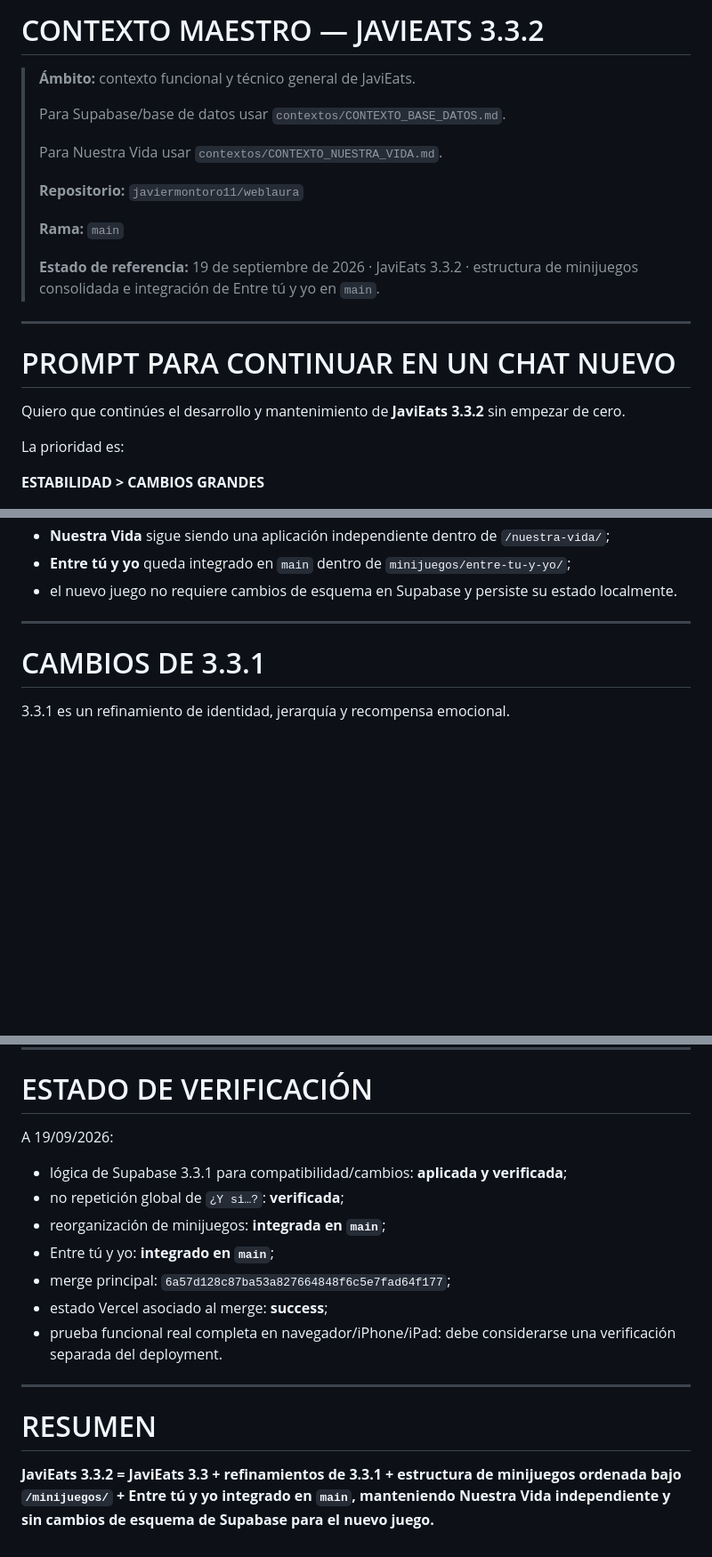
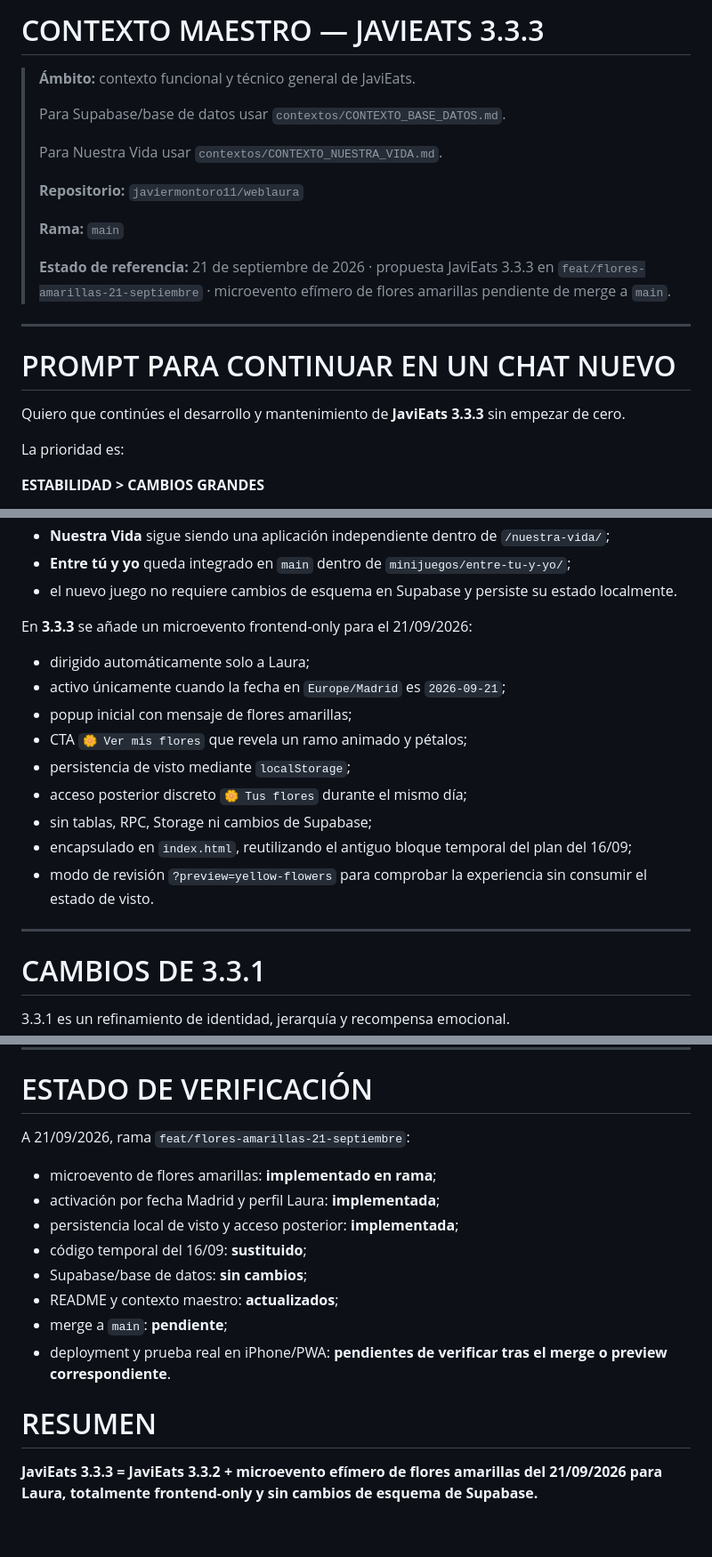
Before and after one commit to javiermontoro11/weblaura, a Markdown page: contextos/CONTEXTO_JAVIEATS.md, 3 parts joined by grey strips. Shown at 89% size. Rendered like a GitHub page; blank space fills up the shorter version.

Commit message:
ACTUALIZACION CONTEXTO_JAVIEATS.md VERSION 3.3.3

```diff
--- a/contextos/CONTEXTO_JAVIEATS.md
+++ b/contextos/CONTEXTO_JAVIEATS.md
@@ -1,4 +1,4 @@
-# CONTEXTO MAESTRO — JAVIEATS 3.3.2
+# CONTEXTO MAESTRO — JAVIEATS 3.3.3
 
 > **Ámbito:** contexto funcional y técnico general de JaviEats.
 >
@@ -10,13 +10,13 @@
 >
 > **Rama:** `main`
 >
-> **Estado de referencia:** 19 de septiembre de 2026 · JaviEats 3.3.2 · estructura de minijuegos consolidada e integración de Entre tú y yo en `main`.
+> **Estado de referencia:** 21 de septiembre de 2026 · propuesta JaviEats 3.3.3 en `feat/flores-amarillas-21-septiembre` · microevento efímero de flores amarillas pendiente de merge a `main`.
 
 ---
 
 # PROMPT PARA CONTINUAR EN UN CHAT NUEVO
 
-Quiero que continúes el desarrollo y mantenimiento de **JaviEats 3.3.2** sin empezar de cero.
+Quiero que continúes el desarrollo y mantenimiento de **JaviEats 3.3.3** sin empezar de cero.
 
 La prioridad es:
 
@@ -99,6 +99,18 @@ En **3.3.2** queda consolidada además la nueva organización de minijuegos:
 - **Nuestra Vida** sigue siendo una aplicación independiente dentro de `/nuestra-vida/`;
 - **Entre tú y yo** queda integrado en `main` dentro de `minijuegos/entre-tu-y-yo/`;
 - el nuevo juego no requiere cambios de esquema en Supabase y persiste su estado localmente.
+
+En **3.3.3** se añade un microevento frontend-only para el 21/09/2026:
+
+- dirigido automáticamente solo a Laura;
+- activo únicamente cuando la fecha en `Europe/Madrid` es `2026-09-21`;
+- popup inicial con mensaje de flores amarillas;
+- CTA `🌼 Ver mis flores` que revela un ramo animado y pétalos;
+- persistencia de visto mediante `localStorage`;
+- acceso posterior discreto `🌼 Tus flores` durante el mismo día;
+- sin tablas, RPC, Storage ni cambios de Supabase;
+- encapsulado en `index.html`, reutilizando el antiguo bloque temporal del plan del 16/09;
+- modo de revisión `?preview=yellow-flowers` para comprobar la experiencia sin consumir el estado de visto.
 
 ---
 
@@ -274,18 +286,17 @@ Reglas permanentes:
 
 # ESTADO DE VERIFICACIÓN
 
-A 19/09/2026:
+A 21/09/2026, rama `feat/flores-amarillas-21-septiembre`:
 
-- lógica de Supabase 3.3.1 para compatibilidad/cambios: **aplicada y verificada**;
-- no repetición global de `¿Y si…?`: **verificada**;
-- reorganización de minijuegos: **integrada en `main`**;
-- Entre tú y yo: **integrado en `main`**;
-- merge principal: `6a57d128c87ba53a827664848f6c5e7fad64f177`;
-- estado Vercel asociado al merge: **success**;
-- prueba funcional real completa en navegador/iPhone/iPad: debe considerarse una verificación separada del deployment.
-
----
+- microevento de flores amarillas: **implementado en rama**;
+- activación por fecha Madrid y perfil Laura: **implementada**;
+- persistencia local de visto y acceso posterior: **implementada**;
+- código temporal del 16/09: **sustituido**;
+- Supabase/base de datos: **sin cambios**;
+- README y contexto maestro: **actualizados**;
+- merge a `main`: **pendiente**;
+- deployment y prueba real en iPhone/PWA: **pendientes de verificar tras el merge o preview correspondiente**.
 
 # RESUMEN
 
-**JaviEats 3.3.2 = JaviEats 3.3 + refinamientos de 3.3.1 + estructura de minijuegos ordenada bajo `/minijuegos/` + Entre tú y yo integrado en `main`, manteniendo Nuestra Vida independiente y sin cambios de esquema de Supabase para el nuevo juego.**
+**JaviEats 3.3.3 = JaviEats 3.3.2 + microevento efímero de flores amarillas del 21/09/2026 para Laura, totalmente frontend-only y sin cambios de esquema de Supabase.**
```
